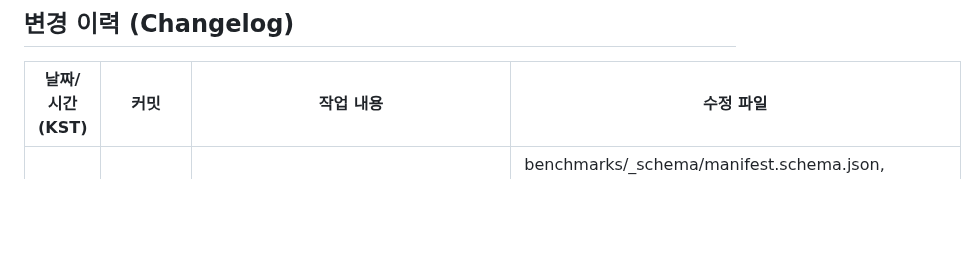
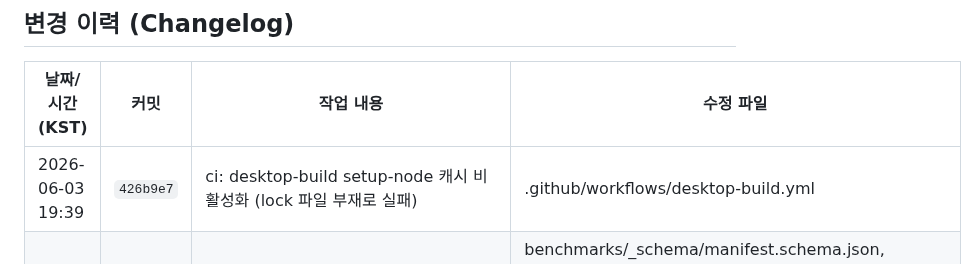
Before and after one commit to sun475300-sudo/swarm-drone-atc, a Markdown page: README.md, the part around the change. GitHub-like rendering; blank space fills up the shorter version.

Commit message:
docs: 변경 이력 업데이트 2026-06-03 19:39 [changelog]

```diff
--- a/README.md
+++ b/README.md
@@ -787,6 +787,7 @@ MIT License — Developed for academic and educational purposes.
 ## 변경 이력 (Changelog)
 | 날짜/시간 (KST) | 커밋 | 작업 내용 | 수정 파일 |
 | --- | --- | --- | --- |
+| 2026-06-03 19:39 | `426b9e7` | ci: desktop-build setup-node 캐시 비활성화 (lock 파일 부재로 실패) | .github/workflows/desktop-build.yml |
 | 2026-06-03 13:12 | `3295124` | feat: 병렬 세션의 고유 작업 통합 (Track A SW + P706 결과 + 벤치마크 schema) | benchmarks/_schema/manifest.schema.json, results/p706_comparison_3sc_5seed.csv, results/p706_summary.json, scripts/compare_baselines.py, simulation/environmental_scenario.py, simulation/failsafe_manager.py … |
 | 2026-06-03 12:39 | `cd82157` | Merge remote-tracking branch 'origin/claude/dazzling-maxwell-5AnBo' | .github/workflows/security.yml, README.md, ROADMAP.md, db/migrations/001_initial_schema.sql, helm/sdacs/.helmignore, helm/sdacs/Chart.yaml … |
 | 2026-06-03 12:32 | `b8bb893` | feat: SDACS Electron 데스크탑 앱 — .bat 런처 폐기 + 3-OS 자동 빌드 | .github/workflows/desktop-build.yml, .gitignore, README.md, ROADMAP.md, desktop/home.html, desktop/main.js … |
```
